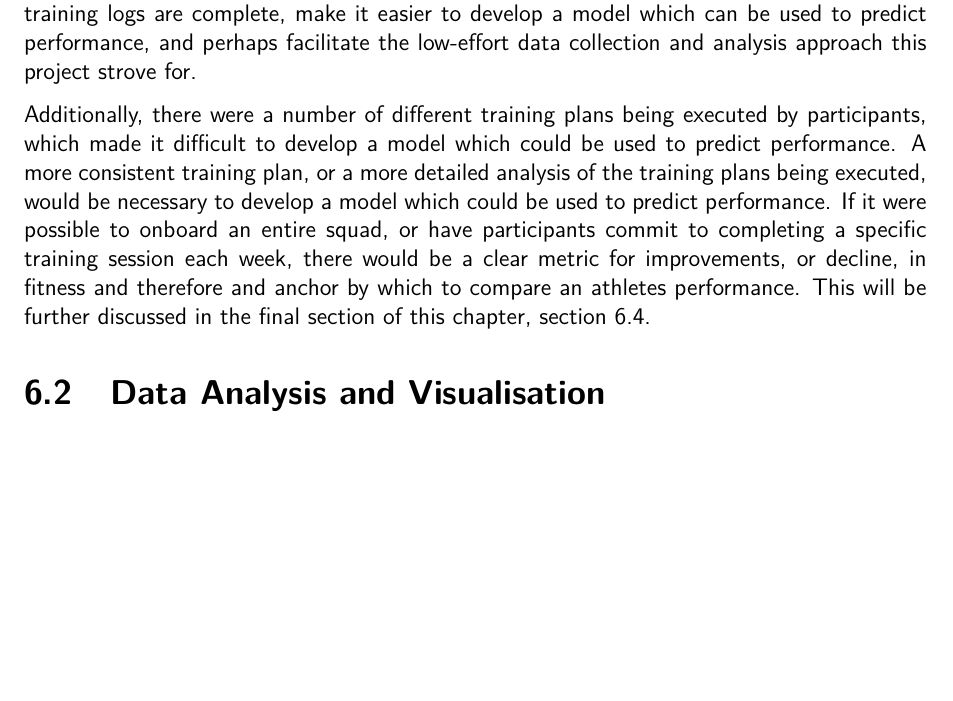
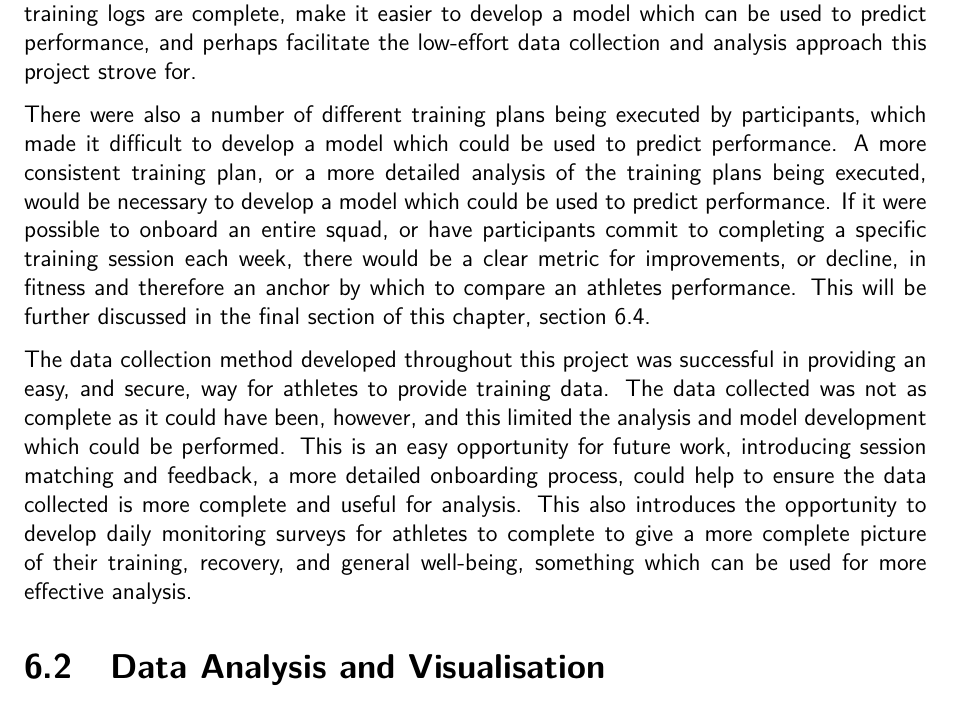
Before and after one commit to liamJunkermann/final-year-project-writeup, a LaTeX thesis (main.tex, which reads discussion/discussion.tex): part of page 31 of 46, cut so that both start at the same text, the shorter picture padded with empty space. Compiled offline with pdfLaTeX.

Commit message:
add quick fixes

```diff
--- a/discussion/discussion.tex
+++ b/discussion/discussion.tex
@@ -10,7 +10,9 @@ The data collection system, based on the goals outlined at the start of the proj
 \subsection{Discussion}
 The data collection approach, while effective in minimising the effort of individual athletes, made the development of any kind of performance model difficult. The advertised autonomy of data collection made it easier to recruit athletes, both due to the minimal effort required to participate in the project, and because of the clear security by obfuscation for competitors. This did, unfortunately, result in a dataset which was not as complete as it could have been. The lack of heart rate data for many sessions, and the lack of detail when recording strength sessions, limited the analysis which could be performed. The lack of heart rate data, in particular, made it difficult to classify sessions as endurance or interval, and to calculate training impulse. For the purposes of research, a more involved group of particpants is required. Athletes who are willing to take the time to provide feedback for sessions, and ensure their training logs are complete, make it easier to develop a model which can be used to predict performance, and perhaps facilitate the low-effort data collection and analysis approach this project strove for.
 
-Additionally, there were a number of different training plans being executed by participants, which made it difficult to develop a model which could be used to predict performance. A more consistent training plan, or a more detailed analysis of the training plans being executed, would be necessary to develop a model which could be used to predict performance. If it were possible to onboard an entire squad, or have participants commit to completing a specific training session each week, there would be a clear metric for improvements, or decline, in fitness and therefore and anchor by which to compare an athletes performance. This will be further discussed in the final section of this chapter, \autoref{sec:model-devel-prot}.
+There were also a number of different training plans being executed by participants, which made it difficult to develop a model which could be used to predict performance. A more consistent training plan, or a more detailed analysis of the training plans being executed, would be necessary to develop a model which could be used to predict performance. If it were possible to onboard an entire squad, or have participants commit to completing a specific training session each week, there would be a clear metric for improvements, or decline, in fitness and therefore an anchor by which to compare an athletes performance. This will be further discussed in the final section of this chapter, \autoref{sec:model-devel-prot}.
+
+The data collection method developed throughout this project was successful in providing an easy, and secure, way for athletes to provide training data. The data collected was not as complete as it could have been, however, and this limited the analysis and model development which could be performed. This is an easy opportunity for future work, introducing session matching and feedback, a more detailed onboarding process, could help to ensure the data collected is more complete and useful for analysis. This also introduces the opportunity to develop daily monitoring surveys for athletes to complete to give a more complete picture of their training, recovery, and general well-being, something which can be used for more effective analysis.
 
 \section{Data Analysis and Visualisation}
 \section{Machine Learning}
```
